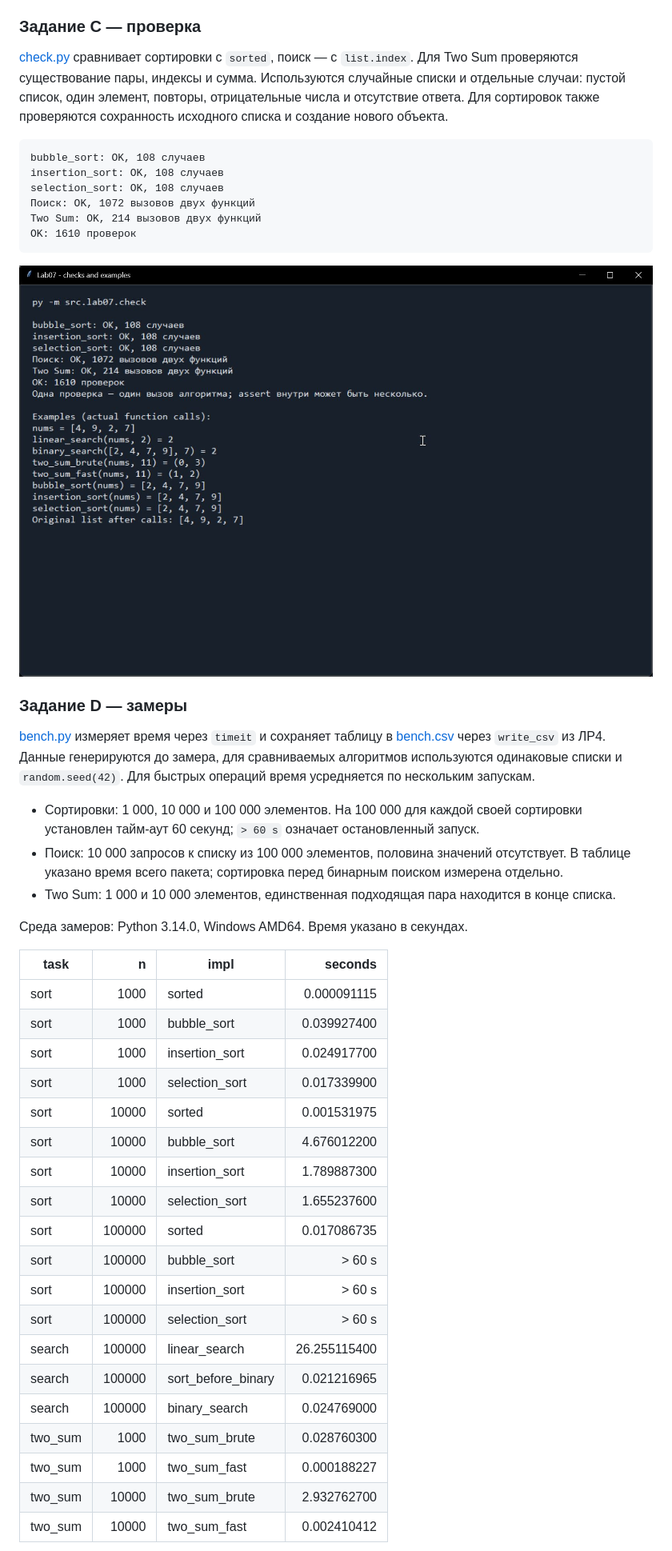
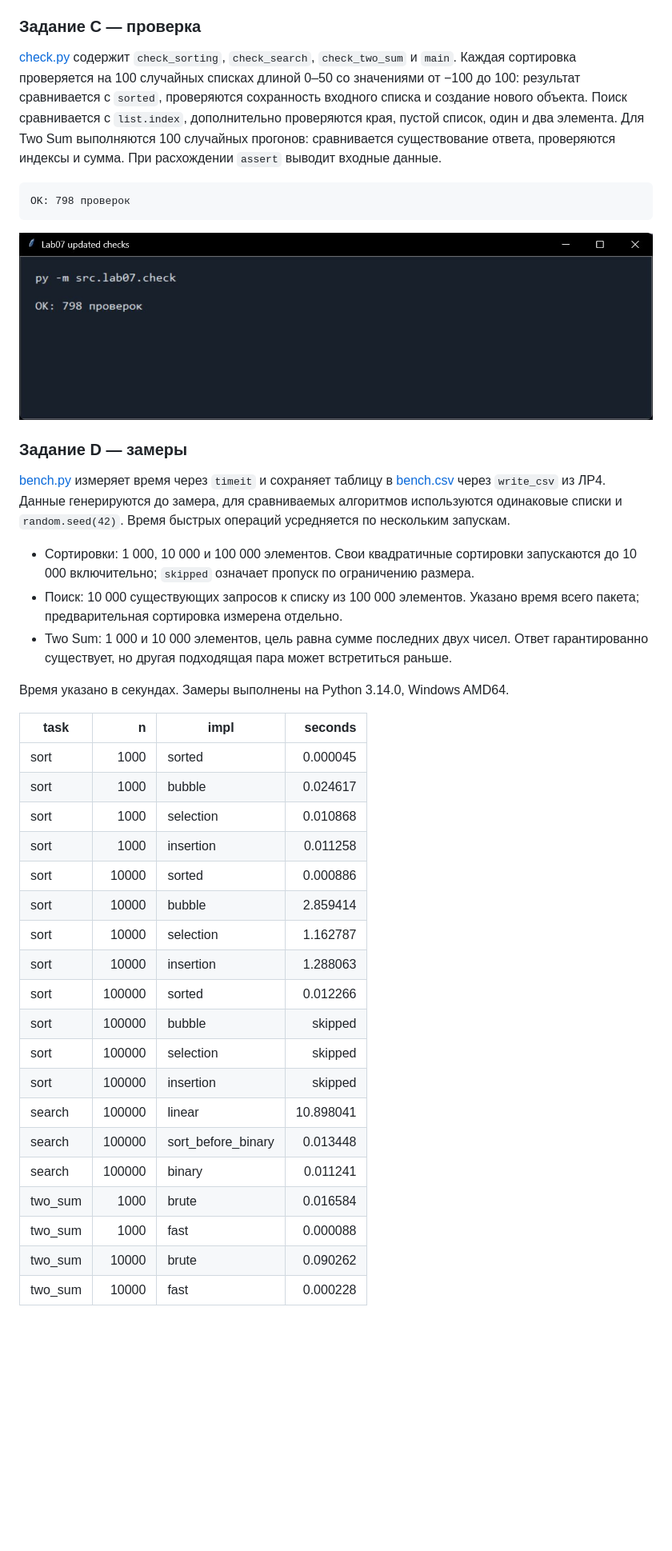
Before and after one commit to zeiroo/python_labs, a Markdown page: README.md, the part around one of its changes. Shown at 80% size. Rendered like a GitHub page; pictures changed too: images/lab07/image_check.jpg; blank space fills up the shorter version.

Commit message:
simplify laba07 checks and bench

````diff
--- a/README.md
+++ b/README.md
@@ -26,18 +26,16 @@ Two Sum реализован перебором пар и за один прох
 
 ### Задание C — проверка
 
-[check.py](src/lab07/check.py) сравнивает сортировки с `sorted`, поиск — с `list.index`.
-Для Two Sum проверяются существование пары, индексы и сумма.
-Используются случайные списки и отдельные случаи: пустой список, один элемент,
-повторы, отрицательные числа и отсутствие ответа. Для сортировок также проверяются
-сохранность исходного списка и создание нового объекта.
+[check.py](src/lab07/check.py) содержит `check_sorting`, `check_search`, `check_two_sum` и `main`.
+Каждая сортировка проверяется на 100 случайных списках длиной 0–50
+со значениями от −100 до 100: результат сравнивается с `sorted`,
+проверяются сохранность входного списка и создание нового объекта.
+Поиск сравнивается с `list.index`, дополнительно проверяются края,
+пустой список, один и два элемента. Для Two Sum выполняются 100 случайных
+прогонов: сравнивается существование ответа, проверяются индексы и сумма.
+При расхождении `assert` выводит входные данные.
 
 ```text
-bubble_sort: OK, 108 случаев
-insertion_sort: OK, 108 случаев
-selection_sort: OK, 108 случаев
-Поиск: OK, 1072 вызовов двух функций
-Two Sum: OK, 214 вызовов двух функций
-OK: 1610 проверок
+OK: 798 проверок
 ```
 
@@ -48,37 +46,38 @@ OK: 1610 проверок
 [bench.py](src/lab07/bench.py) измеряет время через `timeit` и сохраняет таблицу
 в [bench.csv](data/lab07/bench.csv) через `write_csv` из ЛР4.
 Данные генерируются до замера, для сравниваемых алгоритмов используются одинаковые
-списки и `random.seed(42)`. Для быстрых операций время усредняется по нескольким запускам.
+списки и `random.seed(42)`. Время быстрых операций усредняется по нескольким запускам.
 
-- Сортировки: 1 000, 10 000 и 100 000 элементов. На 100 000 для каждой своей
-  сортировки установлен тайм-аут 60 секунд; `> 60 s` означает остановленный запуск.
-- Поиск: 10 000 запросов к списку из 100 000 элементов, половина значений отсутствует.
-  В таблице указано время всего пакета; сортировка перед бинарным поиском измерена отдельно.
-- Two Sum: 1 000 и 10 000 элементов, единственная подходящая пара находится в конце списка.
+- Сортировки: 1 000, 10 000 и 100 000 элементов. Свои квадратичные сортировки
+  запускаются до 10 000 включительно; `skipped` означает пропуск по ограничению размера.
+- Поиск: 10 000 существующих запросов к списку из 100 000 элементов.
+  Указано время всего пакета; предварительная сортировка измерена отдельно.
+- Two Sum: 1 000 и 10 000 элементов, цель равна сумме последних двух чисел.
+  Ответ гарантированно существует, но другая подходящая пара может встретиться раньше.
 
-Среда замеров: Python 3.14.0, Windows AMD64. Время указано в секундах.
+Время указано в секундах. Замеры выполнены на Python 3.14.0, Windows AMD64.
 
 | task | n | impl | seconds |
 |---|---:|---|---:|
-| sort | 1000 | sorted | 0.000091115 |
-| sort | 1000 | bubble_sort | 0.039927400 |
-| sort | 1000 | insertion_sort | 0.024917700 |
-| sort | 1000 | selection_sort | 0.017339900 |
-| sort | 10000 | sorted | 0.001531975 |
-| sort | 10000 | bubble_sort | 4.676012200 |
-| sort | 10000 | insertion_sort | 1.789887300 |
-| sort | 10000 | selection_sort | 1.655237600 |
-| sort | 100000 | sorted | 0.017086735 |
-| sort | 100000 | bubble_sort | > 60 s |
-| sort | 100000 | insertion_sort | > 60 s |
-| sort | 100000 | selection_sort | > 60 s |
-| search | 100000 | linear_search | 26.255115400 |
-| search | 100000 | sort_before_binary | 0.021216965 |
-| search | 100000 | binary_search | 0.024769000 |
-| two_sum | 1000 | two_sum_brute | 0.028760300 |
-| two_sum | 1000 | two_sum_fast | 0.000188227 |
-| two_sum | 10000 | two_sum_brute | 2.932762700 |
-| two_sum | 10000 | two_sum_fast | 0.002410412 |
+| sort | 1000 | sorted | 0.000045 |
+| sort | 1000 | bubble | 0.024617 |
+| sort | 1000 | selection | 0.010868 |
+| sort | 1000 | insertion | 0.011258 |
+| sort | 10000 | sorted | 0.000886 |
+| sort | 10000 | bubble | 2.859414 |
+| sort | 10000 | selection | 1.162787 |
+| sort | 10000 | insertion | 1.288063 |
+| sort | 100000 | sorted | 0.012266 |
+| sort | 100000 | bubble | skipped |
+| sort | 100000 | selection | skipped |
+| sort | 100000 | insertion | skipped |
+| search | 100000 | linear | 10.898041 |
+| search | 100000 | sort_before_binary | 0.013448 |
+| search | 100000 | binary | 0.011241 |
+| two_sum | 1000 | brute | 0.016584 |
+| two_sum | 1000 | fast | 0.000088 |
+| two_sum | 10000 | brute | 0.090262 |
+| two_sum | 10000 | fast | 0.000228 |
 
 ![Результаты бенчмарка](images/lab07/image_bench.jpg)
 
````
Also changed, not shown: other parts of README.md (+17 -16 lines), src/lab07/README.md (+53 -53 lines), images/lab07/image_bench.jpg, 3 other files.
